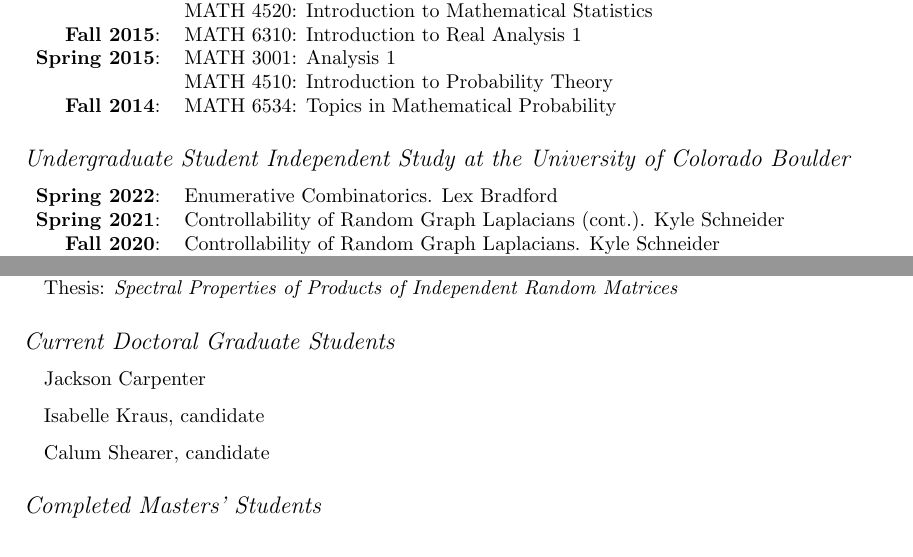
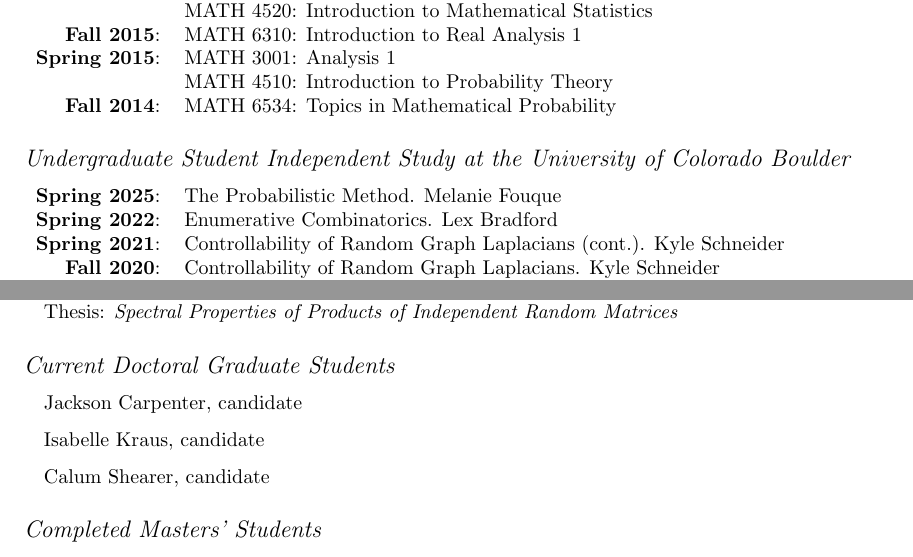
Before and after one commit to sdorourk/cv, a LaTeX CV (cv.tex): two parts of pages 8 and 9 of 16, joined at a grey line, cut so that both start at the same text. Compiled offline with pdfLaTeX.

Commit message:
Add independent study course

```diff
--- a/cv.tex
+++ b/cv.tex
@@ -520,6 +520,7 @@
 
    \subsection*{Undergraduate Student Independent Study at the University of Colorado Boulder}
    \begin{tabular}{r l}
+   	{\bf Spring 2025}: & The Probabilistic Method.  Melanie Fouque  \\
    	{\bf Spring 2022}: & Enumerative Combinatorics.  Lex Bradford \\
    	{\bf Spring 2021}: & Controllability of Random Graph Laplacians (cont.). Kyle Schneider \\
    	{\bf Fall 2020}: & Controllability of Random Graph Laplacians. Kyle Schneider \\
@@ -607,7 +608,7 @@
 
 \subsection*{Current Doctoral Graduate Students}
 \begin{itemize}
-	\item Jackson Carpenter
+	\item Jackson Carpenter, candidate
 	\item Isabelle Kraus, candidate
 	\item Calum Shearer, candidate
 \end{itemize}
```
